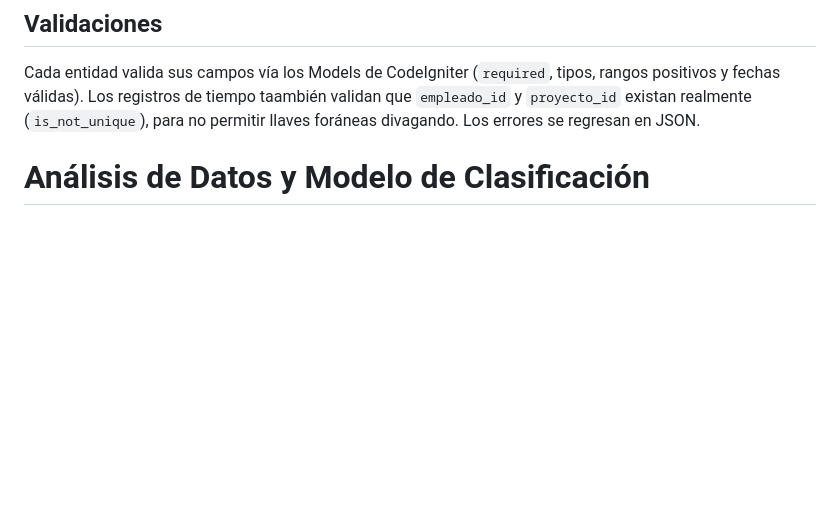
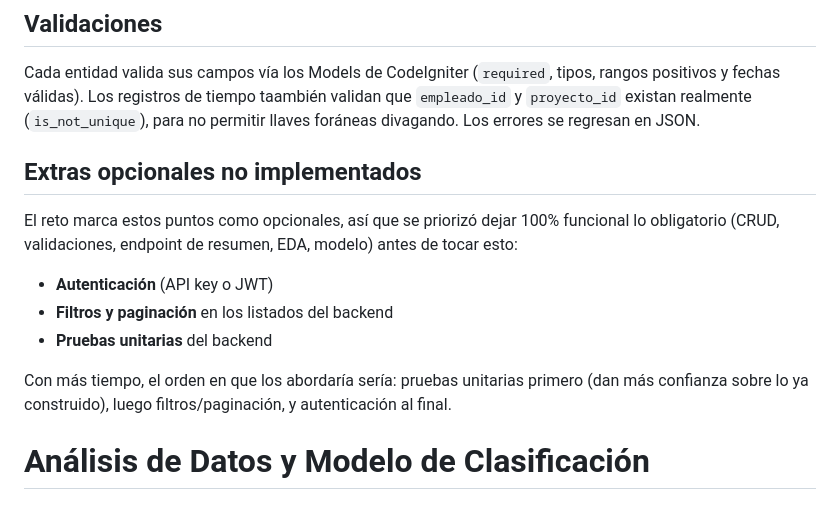
Before and after one commit to NotMyRiceVEVO/Prueba_Mawi, a Markdown page: README.md, the part around the change. Rendered like a GitHub page; blank space fills up the shorter version.

Commit message:
Mención a no necesarios del reto de backend

```diff
--- a/README.md
+++ b/README.md
@@ -56,6 +56,17 @@ Todas las respuestas son JSON, como se solicitó, junto con códigos HTTP están
 
 Cada entidad valida sus campos vía los Models de CodeIgniter (`required`, tipos, rangos positivos y fechas válidas). Los registros de tiempo taambién validan que `empleado_id` y `proyecto_id` existan realmente (`is_not_unique`), para no permitir llaves foráneas divagando. Los errores se regresan en JSON.
 
+
+## Extras opcionales no implementados
+
+El reto marca estos puntos como opcionales, así que se priorizó dejar 100% funcional lo obligatorio (CRUD, validaciones, endpoint de resumen, EDA, modelo) antes de tocar esto:
+
+- **Autenticación** (API key o JWT)
+- **Filtros y paginación** en los listados del backend
+- **Pruebas unitarias** del backend
+
+Con más tiempo, el orden en que los abordaría sería: pruebas unitarias primero (dan más confianza sobre lo ya construido), luego filtros/paginación, y autenticación al final.
+
 # Análisis de Datos y Modelo de Clasificación
 
 ## Cómo correrlo
```
